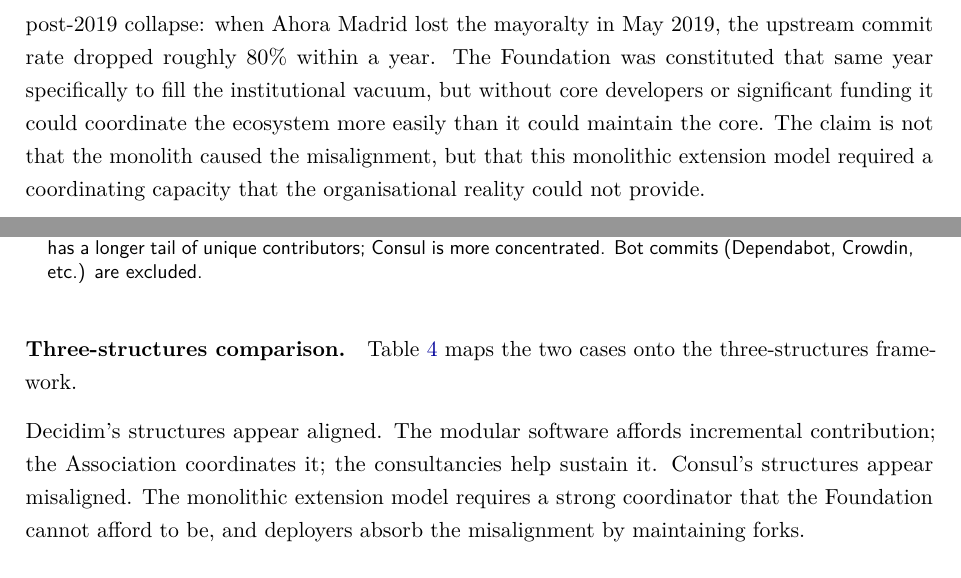
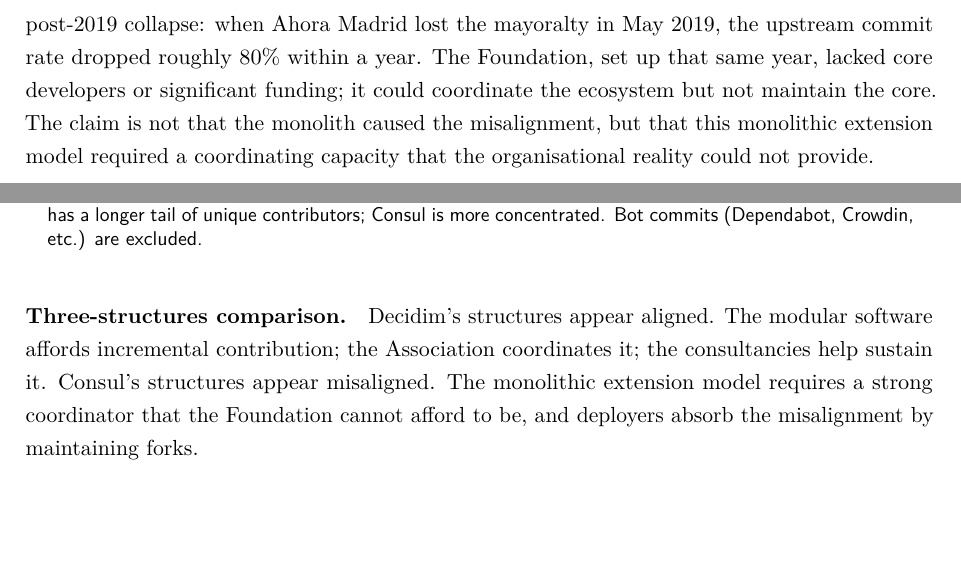
Before and after one commit to leosakharoff/democracy-stack-paper, a LaTeX paper (main.tex): two parts of page 21 of 28, joined at a grey line, cut so that both start at the same text, the shorter picture padded with empty space. Compiled offline with pdfLaTeX.

Commit message:
Final language-pass edits: Foundation sentence + drop table roadmap
- L478 (Consul three-structures misalignment): 'The Foundation was constituted that same year specifically to fill the institutional vacuum, but without core developers or significant funding it could coordinate the ecosystem more easily than it could maintain the core' -> 'The Foundation, set up that same year, lacked core developers or significant funding; it could coordinate the ecosystem but not maintain the core'. 'Constituted' -> 'set up' matches the earlier L442 phrasing; the comparative-hedge clause flattens to direct negation
- L500 (Cross-case synthesis Three-structures comparison): drop the 'Table X maps the two cases onto the three-structures framework' sentence; the table caption already says this

```diff
--- a/main.tex
+++ b/main.tex
@@ -475,7 +475,7 @@
 \paragraph{Three-structures misalignment.}
 The three structures misalign. The problem is not monolithic architecture as such: a monolith can work well when it is matched by strong central maintenance and clear contribution pathways. The problem is the fit between Consul's monolithic extension model and its organisational and business structures. The software structure makes local adaptation easiest through forks; reintegrating that work would require a strong coordinating body with sustained development capacity; the small Foundation cannot provide that capacity; and the business structure does not reliably pay anyone to provide it. The architecture's costs therefore land on individual deployers, who absorb them by maintaining isolated forks. The misalignment shows up in the fork data: 1{,}030 forks, 750 unmodified copies, and 280 modified forks with limited evidence of upstream return.
 
-Two pieces of evidence make this concrete. First, Madrid itself ended up in the same fork pattern as other deployers, even with the resources and motivation of the originating city. Second, the post-2019 collapse: when Ahora Madrid lost the mayoralty in May 2019, the upstream commit rate dropped roughly $80\%$ within a year. The Foundation was constituted that same year specifically to fill the institutional vacuum, but without core developers or significant funding it could coordinate the ecosystem more easily than it could maintain the core. The claim is not that the monolith caused the misalignment, but that this monolithic extension model required a coordinating capacity that the organisational reality could not provide.
+Two pieces of evidence make this concrete. First, Madrid itself ended up in the same fork pattern as other deployers, even with the resources and motivation of the originating city. Second, the post-2019 collapse: when Ahora Madrid lost the mayoralty in May 2019, the upstream commit rate dropped roughly $80\%$ within a year. The Foundation, set up that same year, lacked core developers or significant funding; it could coordinate the ecosystem but not maintain the core. The claim is not that the monolith caused the misalignment, but that this monolithic extension model required a coordinating capacity that the organisational reality could not provide.
 
 
 \subsection{Cross-case Synthesis}\label{sec:application-synthesis}
@@ -497,7 +497,6 @@
 \end{figure}
 
 \paragraph{Three-structures comparison.}
-Table~\ref{tab:threestructure} maps the two cases onto the three-structures framework.
 
 \begin{table}[!htbp]
 \centering
```
